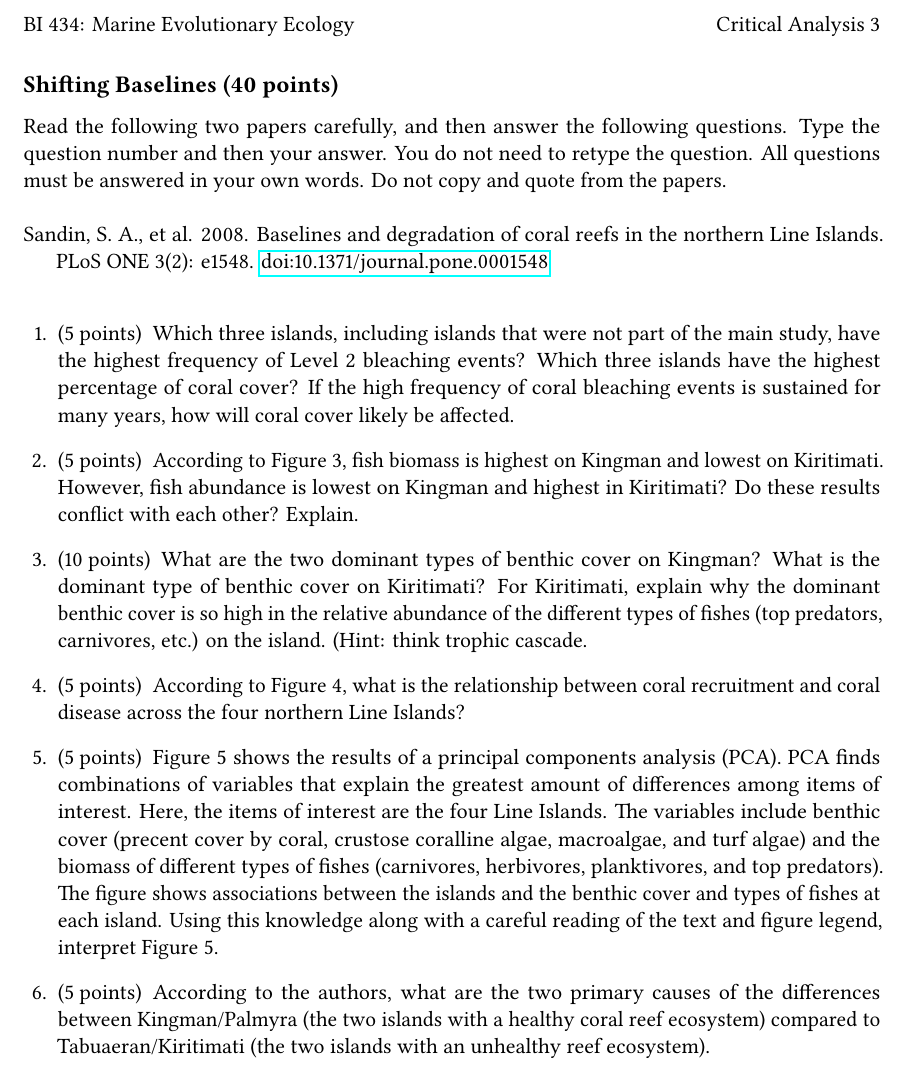
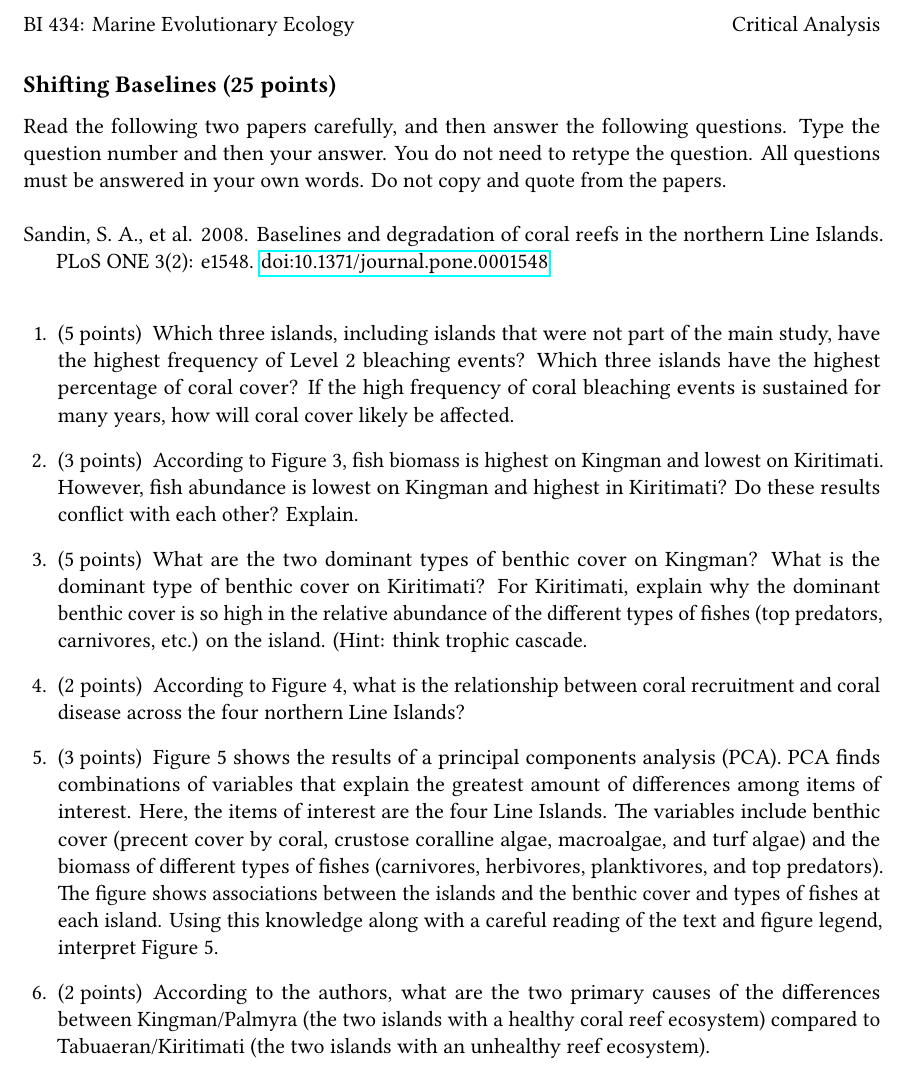
Before and after one commit to mtaylor-semo/434, a LaTeX problem sheet (critical_analyses/4_disturbed_coral_reefs/disturbed_reefs_questions.tex): part of the page, cut so that both start at the same text. Compiled offline with LuaLaTeX; a LaTeX package or settings file that is missing is left out.

Commit message:
Minor format changes. Reduced point value of some questions.

```diff
--- a/critical_analyses/4_disturbed_coral_reefs/disturbed_reefs_questions.tex
+++ b/critical_analyses/4_disturbed_coral_reefs/disturbed_reefs_questions.tex
@@ -17,7 +17,7 @@
 \usepackage{fontspec}
 \setmainfont[Ligatures={TeX}, BoldFont={* Bold}, ItalicFont={* Italic}, BoldItalicFont={* BoldItalic}, Numbers={Proportional}]{Linux Libertine O}
 \setsansfont[Scale=MatchLowercase,Ligatures=TeX]{Linux Biolinum O}
-\setmonofont[Scale=MatchLowercase]{Inconsolata}
+%\setmonofont[Scale=MatchLowercase]{Linux Libertine Mono O}
 \usepackage{microtype}
 
 \usepackage{unicode-math}
@@ -50,7 +50,7 @@
 \SolutionEmphasis{\bfseries}
 
 \pagestyle{headandfoot}
-\firstpageheader{BI 434: Marine Evolutionary Ecology}{}{Critical Analysis 3}
+\firstpageheader{BI 434: Marine Evolutionary Ecology}{}{Critical Analysis}
 \runningheader{}{}{\footnotesize{pg. \thepage}}
 \footer{}{}{}
 \runningheadrule
@@ -81,28 +81,28 @@ Jarvis, Howland and Baker all have the highest frequency of Level 2 bleaching ev
 
 \end{solution}
 
-\question[5]
+\question[3]
 According to Figure 3, fish biomass is highest on Kingman and lowest on Kiritimati. However, fish abundance is lowest on Kingman and highest in Kiritimati? Do these results conflict with each other?  Explain.
 
 \begin{solution}
 No the results are not in conflict. The biomass of Kingman is dominated by large predatory fishes like sharks, which will necessarily be fewer in number.  In contrast, Kiritimati has large numbers of planktivorous fishes which are much smaller. They can have very high abundance but still have low total biomass.
 \end{solution}
 
-\question[10]
+\question[5]
 What are the two dominant types of benthic cover on Kingman? What is the dominant type of benthic cover on Kiritimati?  For Kiritimati, explain why the dominant benthic cover is so high in the relative abundance of the different types of fishes (top predators, carnivores, etc.) on the island. (Hint: think trophic cascade.
 
 \begin{solution}
 Kingman is dominated by corals and crustose coraline algae. Kiritimati is dominated by turf algae.  The turf algae is so high because the most abundant fishes are planktivorous fishes. There are very herbivorous fishes to keep the turf algae in check.
 \end{solution}
 
-\question[5]
+\question[2]
 According to Figure 4, what is the relationship between coral recruitment and coral disease across the four northern Line Islands?
 
 \begin{solution}
 The islands with the highest incidence of coral disease (Tabuaeran and Kiritimati) have the lowest coral recruitment. The reverse is true for Kingman and Palmyra. They have the highest recruitment and lowest disease.
 \end{solution}
 
-\question[5]
+\question[3]
 Figure 5 shows the results of a principal components analysis (PCA). PCA finds combinations of variables that explain the greatest amount of differences among items of interest. Here, the items of interest are the four Line Islands. The variables include benthic cover (precent cover by coral, crustose coralline algae, macroalgae, and turf algae) and the biomass of different types of fishes (carnivores, herbivores, planktivores, and top predators). The figure shows associations between the islands and the benthic cover and types of fishes at each island. Using this knowledge along with a careful reading of the text and figure legend, interpret Figure 5.
 
 \begin{solution}
@@ -110,7 +110,7 @@ Kingman and Palmyra are strongly associated with an abundance of top predators p
 \end{solution}
 
 
-\question[5]
+\question[2]
 According to the authors, what are the two primary causes of the differences between Kingman/Palmyra (the two islands with a healthy coral reef ecosystem) compared to Tabuaeran/Kiritimati (the two islands with an unhealthy reef ecosystem).
 \begin{solution}
 Human overfishing and pollution.
```
